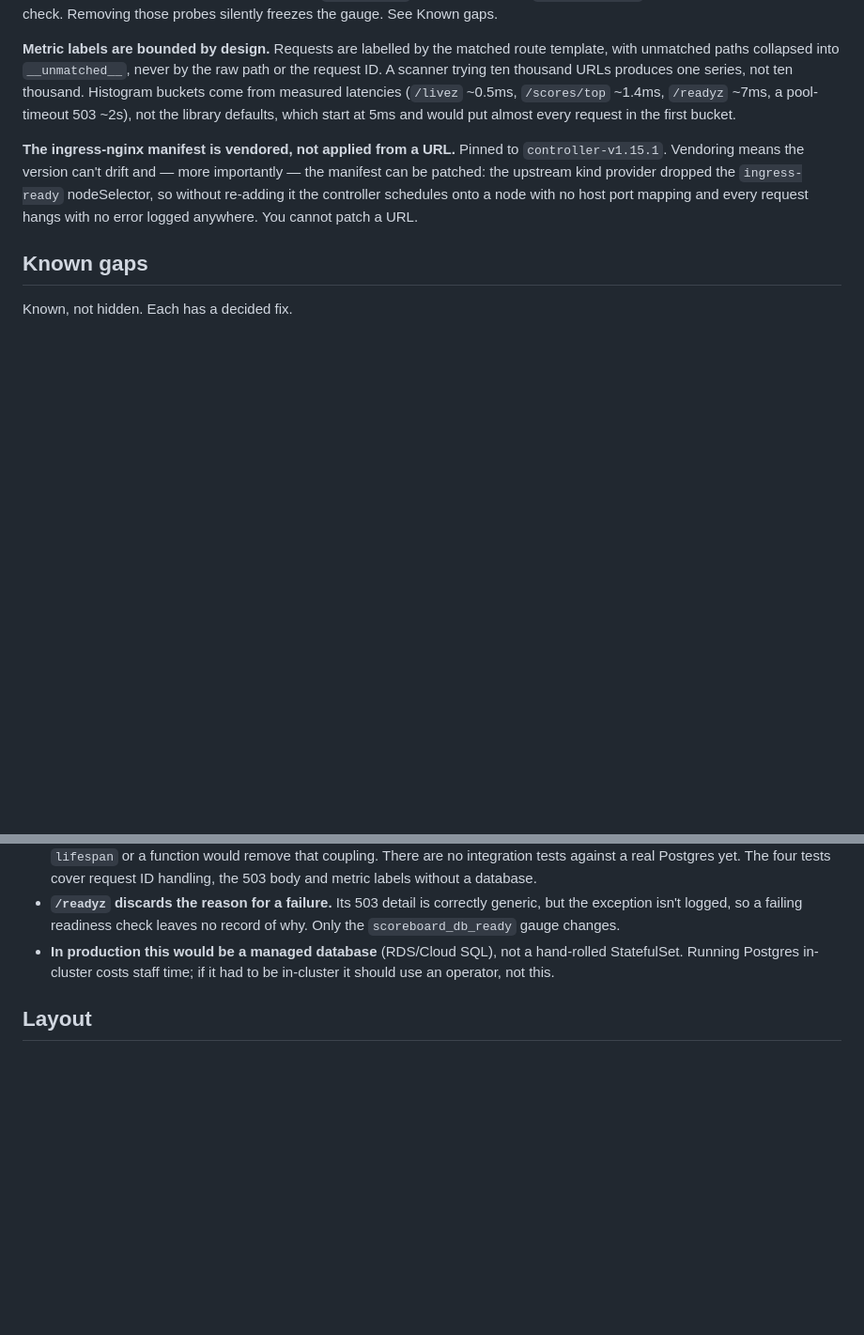
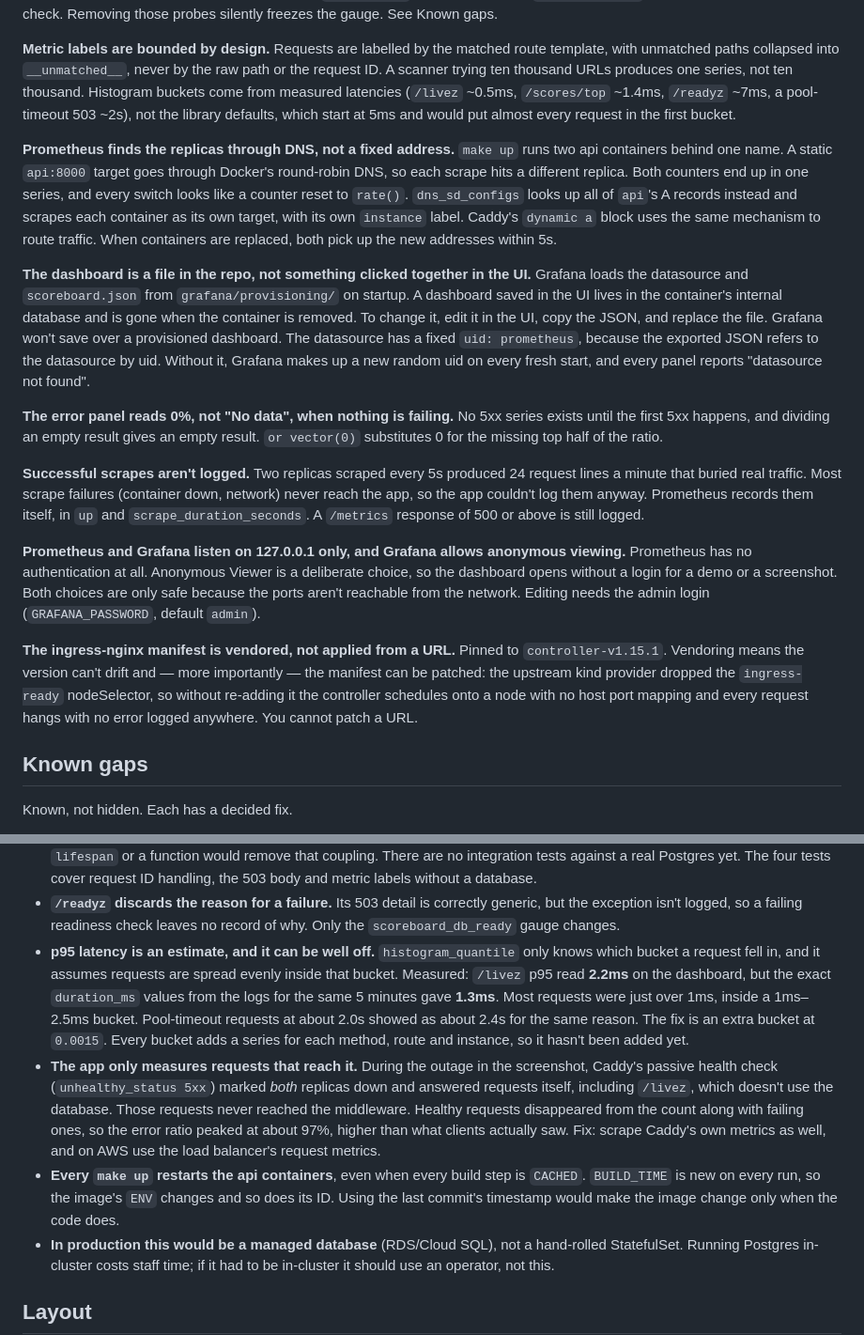
Before and after one commit to ofelix60/scoreboard, a Markdown page: README.md, 2 parts joined by grey strips. Shown at 94% size. GitHub-like rendering; blank space fills up the shorter version.

Commit message:
docs: document the monitoring stack and what it measured
Adds the RED dashboard with a database-outage screenshot, the design
decisions behind DNS discovery and dashboard provisioning, and three
gaps found while building it: p95 is a bucket estimate (2.2ms shown
vs 1.3ms measured), the app only counts requests that reach it, and
every `make up` restarts the api because BUILD_TIME changes.

```diff
--- a/README.md
+++ b/README.md
@@ -196,6 +224,39 @@ Histogram buckets come from measured latencies (`/livez` ~0.5ms, `/scores/top` ~
 `/readyz` ~7ms, a pool-timeout 503 ~2s), not the library defaults, which start at 5ms
 and would put almost every request in the first bucket.
 
+**Prometheus finds the replicas through DNS, not a fixed address.** `make up` runs two
+api containers behind one name. A static `api:8000` target goes through Docker's
+round-robin DNS, so each scrape hits a different replica. Both counters end up in one
+series, and every switch looks like a counter reset to `rate()`. `dns_sd_configs` looks
+up all of `api`'s A records instead and scrapes each container as its own target, with
+its own `instance` label. Caddy's `dynamic a` block uses the same mechanism to route
+traffic. When containers are replaced, both pick up the new addresses within 5s.
+
+**The dashboard is a file in the repo, not something clicked together in the UI.**
+Grafana loads the datasource and `scoreboard.json` from `grafana/provisioning/` on
+startup. A dashboard saved in the UI lives in the container's internal database and is
+gone when the container is removed. To change it, edit it in the UI, copy the JSON, and
+replace the file. Grafana won't save over a provisioned dashboard. The datasource has a
+fixed `uid: prometheus`, because the exported JSON refers to the datasource by uid.
+Without it, Grafana makes up a new random uid on every fresh start, and every panel
+reports "datasource not found".
+
+**The error panel reads 0%, not "No data", when nothing is failing.** No 5xx series
+exists until the first 5xx happens, and dividing an empty result gives an empty result.
+`or vector(0)` substitutes 0 for the missing top half of the ratio.
+
+**Successful scrapes aren't logged.** Two replicas scraped every 5s produced 24 request
+lines a minute that buried real traffic. Most scrape failures (container down, network)
+never reach the app, so the app couldn't log them anyway. Prometheus records them itself,
+in `up` and `scrape_duration_seconds`. A `/metrics` response of 500 or above is still
+logged.
+
+**Prometheus and Grafana listen on 127.0.0.1 only, and Grafana allows anonymous
+viewing.** Prometheus has no authentication at all. Anonymous Viewer is a deliberate
+choice, so the dashboard opens without a login for a demo or a screenshot. Both choices
+are only safe because the ports aren't reachable from the network. Editing needs the
+admin login (`GRAFANA_PASSWORD`, default `admin`).
+
 **The ingress-nginx manifest is vendored, not applied from a URL.** Pinned to
 `controller-v1.15.1`. Vendoring means the version can't drift and — more importantly —
 the manifest can be patched: the upstream kind provider dropped the `ingress-ready`
@@ -246,6 +307,25 @@ Known, not hidden. Each has a decided fix.
 - **`/readyz` discards the reason for a failure.** Its 503 detail is correctly
   generic, but the exception isn't logged, so a failing readiness check leaves no
   record of why. Only the `scoreboard_db_ready` gauge changes.
+- **p95 latency is an estimate, and it can be well off.** `histogram_quantile` only
+  knows which bucket a request fell in, and it assumes requests are spread evenly
+  inside that bucket. Measured: `/livez` p95 read **2.2ms** on the dashboard, but the
+  exact `duration_ms` values from the logs for the same 5 minutes gave **1.3ms**. Most
+  requests were just over 1ms, inside a 1ms–2.5ms bucket. Pool-timeout requests at
+  about 2.0s showed as about 2.4s for the same reason. The fix is an extra bucket at
+  `0.0015`. Every bucket adds a series for each method, route and instance, so it
+  hasn't been added yet.
+- **The app only measures requests that reach it.** During the outage in the screenshot,
+  Caddy's passive health check (`unhealthy_status 5xx`) marked *both* replicas down and
+  answered requests itself, including `/livez`, which doesn't use the database. Those
+  requests never reached the middleware. Healthy requests disappeared from the count
+  along with failing ones, so the error ratio peaked at about 97%, higher than what
+  clients actually saw. Fix: scrape Caddy's own metrics as well, and on AWS use the load
+  balancer's request metrics.
+- **Every `make up` restarts the api containers**, even when every build step is
+  `CACHED`. `BUILD_TIME` is new on every run, so the image's `ENV` changes and so does its
+  ID. Using the last commit's timestamp would make the image change only when the code
+  does.
 - **In production this would be a managed database** (RDS/Cloud SQL), not a hand-rolled
   StatefulSet. Running Postgres in-cluster costs staff time; if it had to be in-cluster
   it should use an operator, not this.
```
Also changed, not shown: other parts of README.md (+38 -2 lines), docs/grafana-red-db-outage.png (added).
